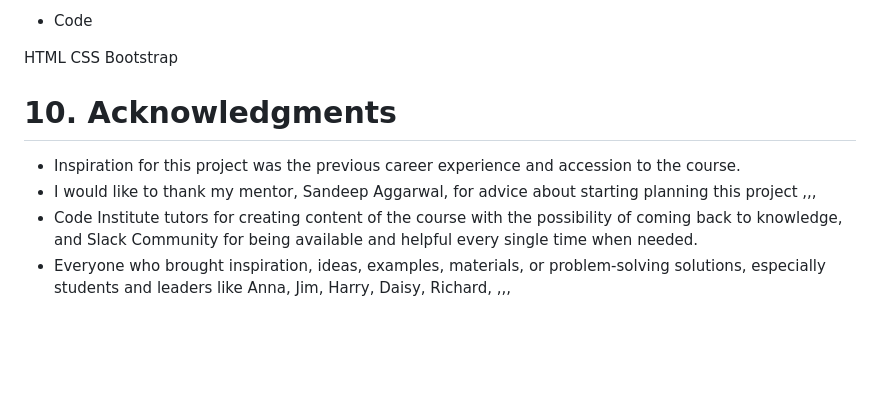
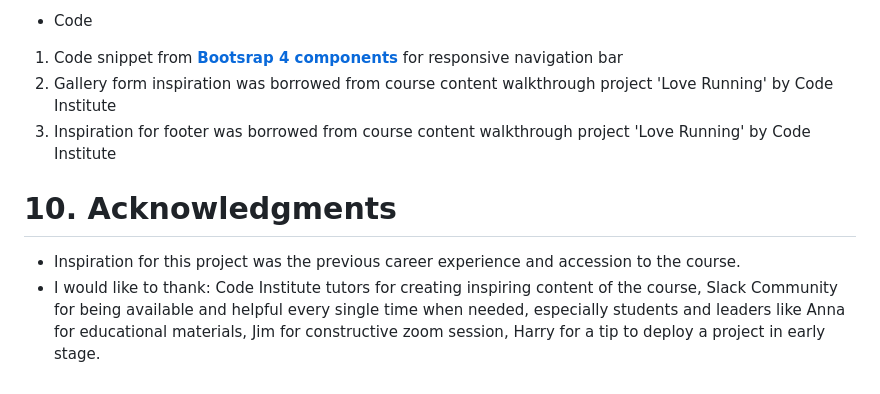
Before and after one commit to Code-Institute-Submissions/MilestoneProject1-The-Coding-House-of-Espresso, a Markdown page: README.md, the part around one of its changes. GitHub-like rendering; blank space fills up the shorter version.

```diff
--- a/README.md
+++ b/README.md
@@ -161,13 +163,10 @@ All the images used in this site were picked from Unsplash (a website dedicate
 
 * Code
-
-HTML
-CSS
-Bootstrap
+1. Code snippet from [**Bootsrap 4 components**](https://getbootstrap.com/docs/4.0/components/navbar/) for responsive navigation bar
+1. Gallery form inspiration was borrowed from course content walkthrough project 'Love Running' by Code Institute
+2. Inspiration for footer was borrowed from course content walkthrough project 'Love Running' by Code Institute
 
 # 10. Acknowledgments
 
 - Inspiration for this project was the previous career experience and accession to the course.
-- I would like to thank my mentor, Sandeep Aggarwal, for advice about starting planning this project ,,,
-- Code Institute tutors for creating content of the course with the possibility of coming back to knowledge, and Slack Community for being available and helpful every single time when needed.
-- Everyone who brought inspiration, ideas, examples, materials, or problem-solving solutions, especially students and leaders like Anna, Jim, Harry, Daisy, Richard, ,,,
+- I would like to thank: Code Institute tutors for creating inspiring content of the course, Slack Community for being available and helpful every single time when needed, especially students and leaders like Anna for educational materials, Jim for constructive zoom session, Harry for a tip to deploy a project in early stage.
```
Also changed, not shown: other parts of README.md (+41 -39 lines), assets/docs/coderplace.jpg (deleted), assets/docs/readmeheader.jpg (added), 2 other files.
